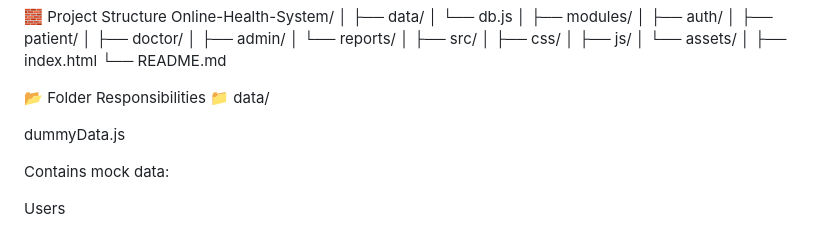
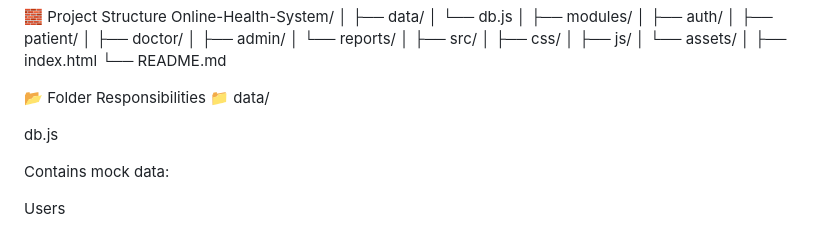
Before and after one commit to Online-Health-System/health-system, a Markdown page: README.md, the part around the change. GitHub-like rendering.

```diff
--- a/README.md
+++ b/README.md
@@ -40,7 +40,7 @@ Online-Health-System/
 📂 Folder Responsibilities
 📁 data/
 
-dummyData.js
+db.js
 
 Contains mock data:
 
```
